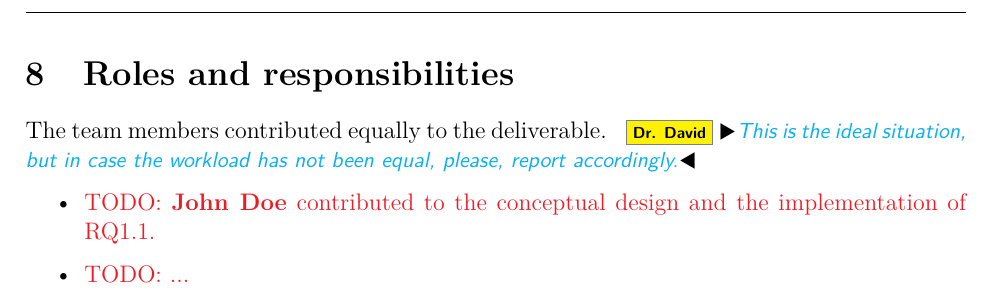
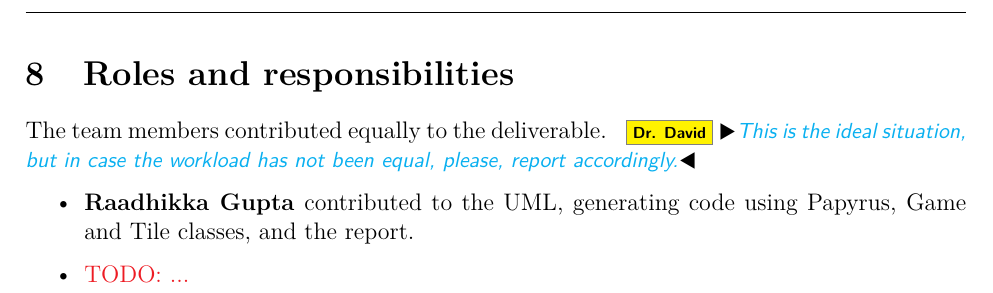
Before and after one commit to Ranica10/2AA4_Team5_Assignment_1_Report, a LaTeX document (main.tex, which reads content.tex): part of page 13 of 13, cut so that both start at the same text. Compiled offline with pdfLaTeX.

Commit message:
added my role

```diff
--- a/content.tex
+++ b/content.tex
@@ -208,6 +208,6 @@ The hardest part of this assignment was making sure that everyone understood the
 The team members contributed equally to the deliverable. \id{This is the ideal situation, but in case the workload has not been equal, please, report accordingly.}
 
 \begin{itemize}
-    \item \TODO{\textbf{John Doe} contributed to the conceptual design and the implementation of RQ1.1.}
+    \item {\textbf{Raadhikka Gupta} contributed to the UML, generating code using Papyrus, Game and Tile classes, and the report.}
     \item \TODO{...}
 \end{itemize}
```
